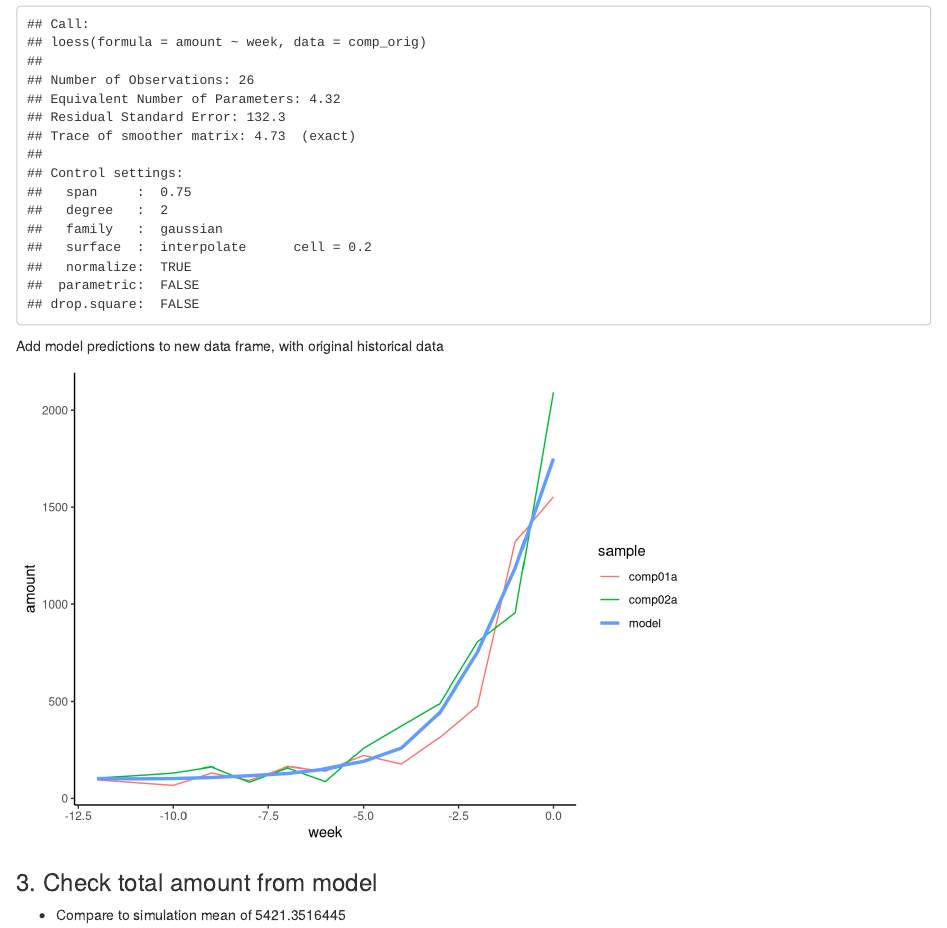
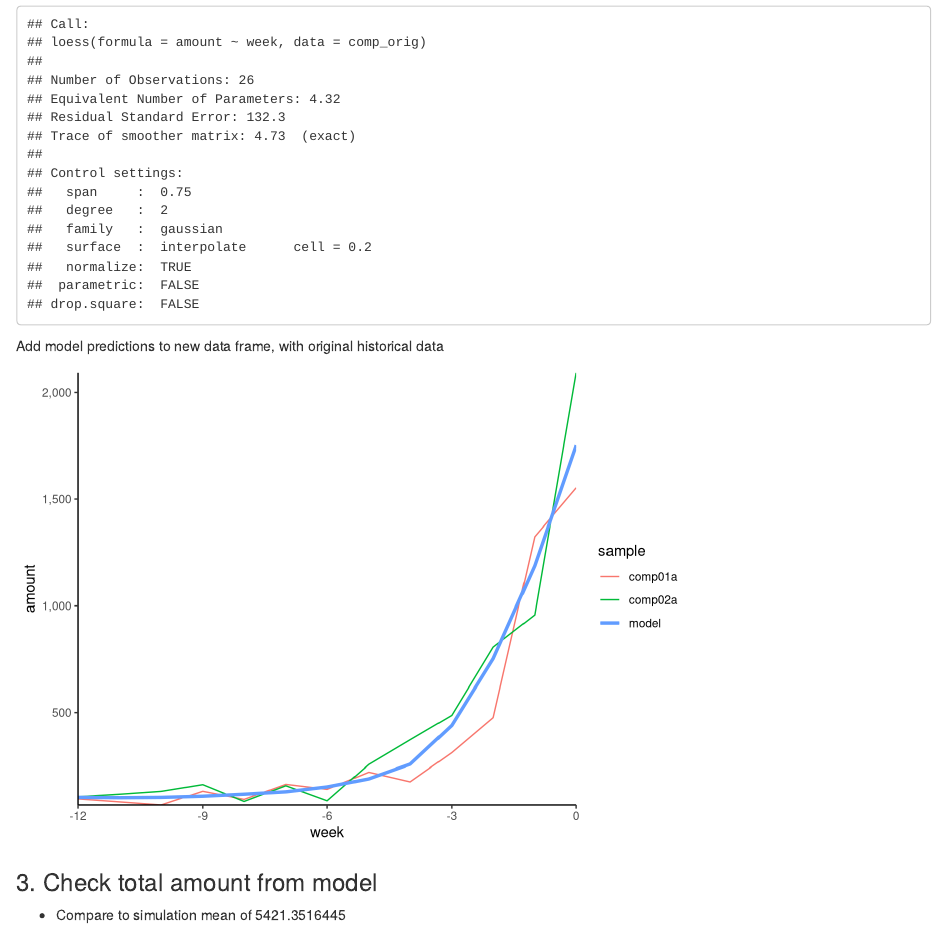
Before and after one commit to jyuill/proj-r-monte-carlo, an R Markdown document (experiment-historical-benchmark.Rmd): the page in a window 1100 px wide, from 4130 px down. Rendered offline with R 4.5, knitr and Pandoc, with nearby package versions.

Commit message:
tweaks to charts

````diff
--- a/experiment-historical-benchmark.Rmd
+++ b/experiment-historical-benchmark.Rmd
@@ -242,6 +242,8 @@ comp_model <- bind_rows(comp_orig, predict_sm_df)
 
 ggplot(comp_model, aes(x=week, y=amount, color=sample))+geom_line()+
   geom_line(data=predict_sm_df, aes(x=week, y=amount), size=1.2)+
+  scale_y_continuous(labels=comma, expand=c(0,0))+
+  scale_x_continuous(labels=comma, expand=c(0,0))+
   theme_classic()
 
 ```
````
Also changed, not shown: experiment-historical-benchmark.html.
